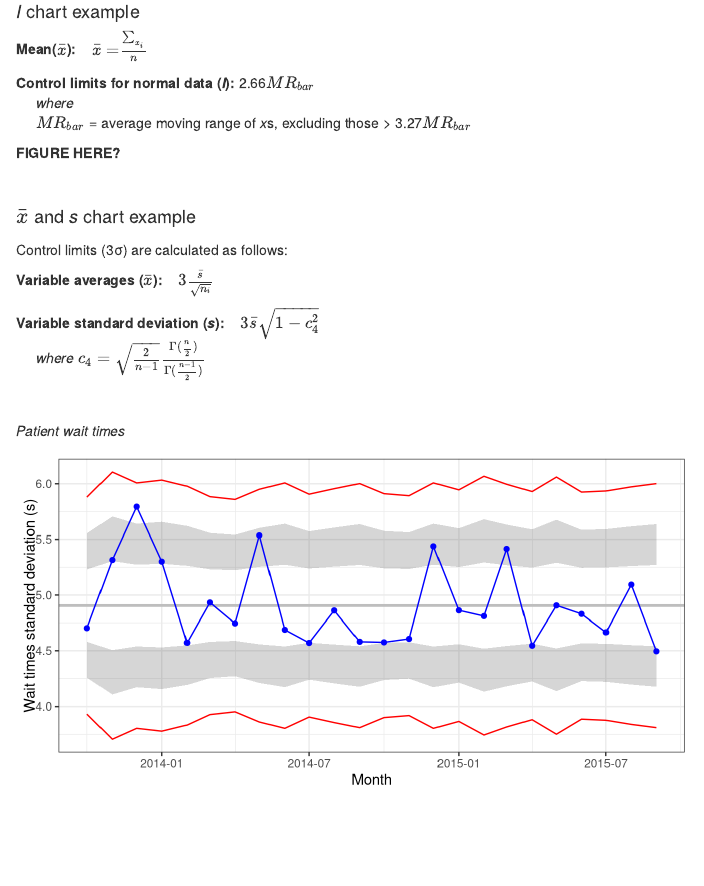
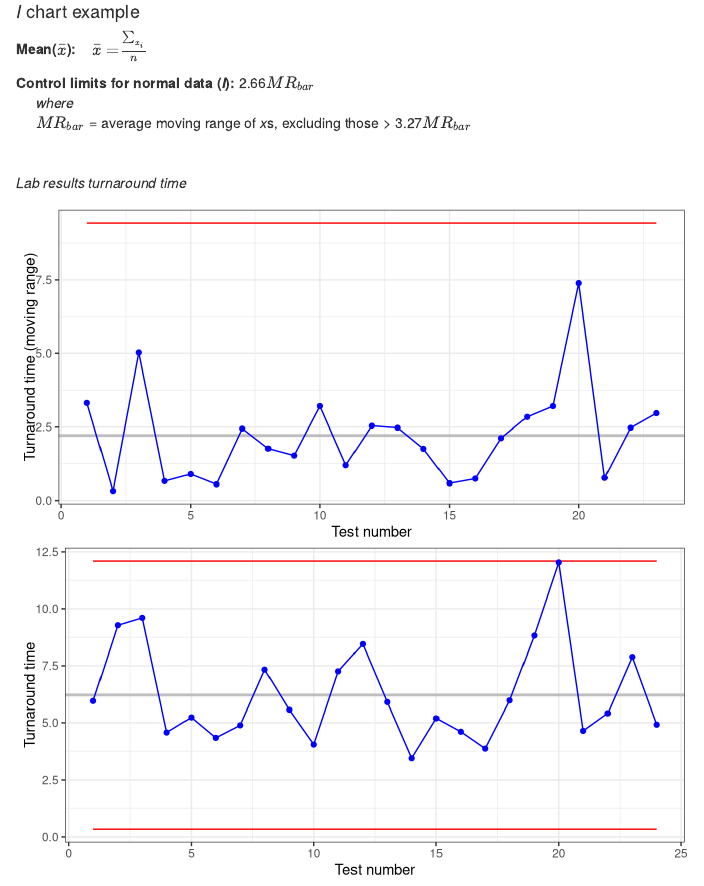
Before and after one commit to Rmadillo/SCH_R_Training, an R Markdown document (SPC_Guidelines.Rmd): the page in a window 1100 px wide, from 7360 px down. Rendered offline with R 4.5, knitr and Pandoc, with nearby package versions; some code elsewhere in the file could not run offline.

Commit message:
IMR chart
Added I-MR chart example with lab test turnaround time

````diff
--- a/SPC_Guidelines.Rmd
+++ b/SPC_Guidelines.Rmd
@@ -461,4 +461,3 @@
 &nbsp;&nbsp;&nbsp;&nbsp; *where*
 &nbsp;&nbsp;&nbsp;&nbsp; $MR_{bar}$ = average moving range of *x*s, excluding those > 3.27$MR_{bar}$
 
-```{r normy}
@@ -467,6 +466,43 @@
+*Lab results turnaround time*
+
+```{r imrex, fig.height = 3.5}
+
+# Generate sample data
+arrival <- cumsum(rexp(24, 1/10))
+process <- rnorm(24,5)
+exit <- matrix( , length(arrival))
+exit[1] <- arrival[1] + process[1]
+
+for (i in 1:length(arrival)) {
+    exit[i] <- max(arrival[i], exit[i-1]) + process[i]
+}
+
+# Calculate control chart inputs
+subgroup.i <- seq(1,length(exit))
+subgroup.mr <- seq(1,length(exit)-1)
+
+point.i <- exit - arrival
+point.mr <- matrix(, length(point.i) - 1)
+for (i in 1:length(point.i) - 1) {
+    point.mr[i] <- abs(point.i[i+1] - point.i[i])
+}
+
+mean.i <- mean(point.i)
+mean.mr <- mean(point.mr)
+sigma.i <- rep(mean.mr, length(subgroup.i))
+sigma.mr <- rep(mean.mr, length(subgroup.mr))
+
+# Plot MR chart
+spc.plot(subgroup.mr, point.mr, mean.mr, sigma.mr, k = 3.27,
+         lcl.show = FALSE, band.show = FALSE,
+         label.x = "Test number", label.y = "Turnaround time (moving range)")
+
+# Plot I chart
+spc.plot(subgroup.i, point.i, mean.i, sigma.i, k = 2.66,
+         lcl.min = 0, band.show = FALSE,
+         label.x = "Test number", label.y = "Turnaround time")
+
 ```
-
-**FIGURE HERE?**
 
 <br/>
 
````
Also changed, not shown: SPC_Guidelines.Rmd (4 more changed lines).
